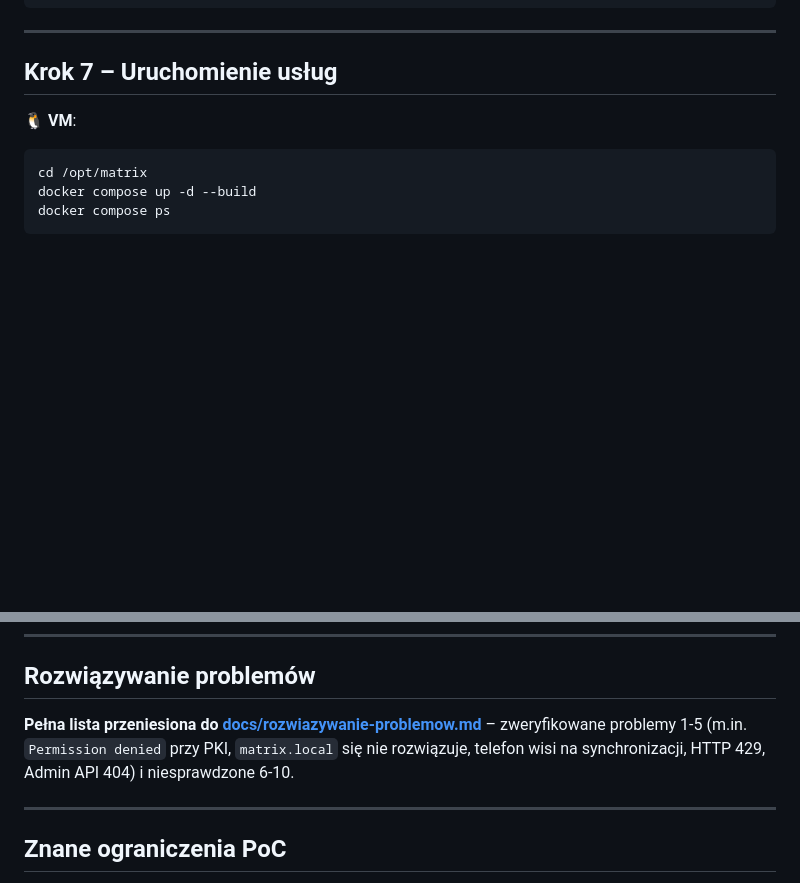
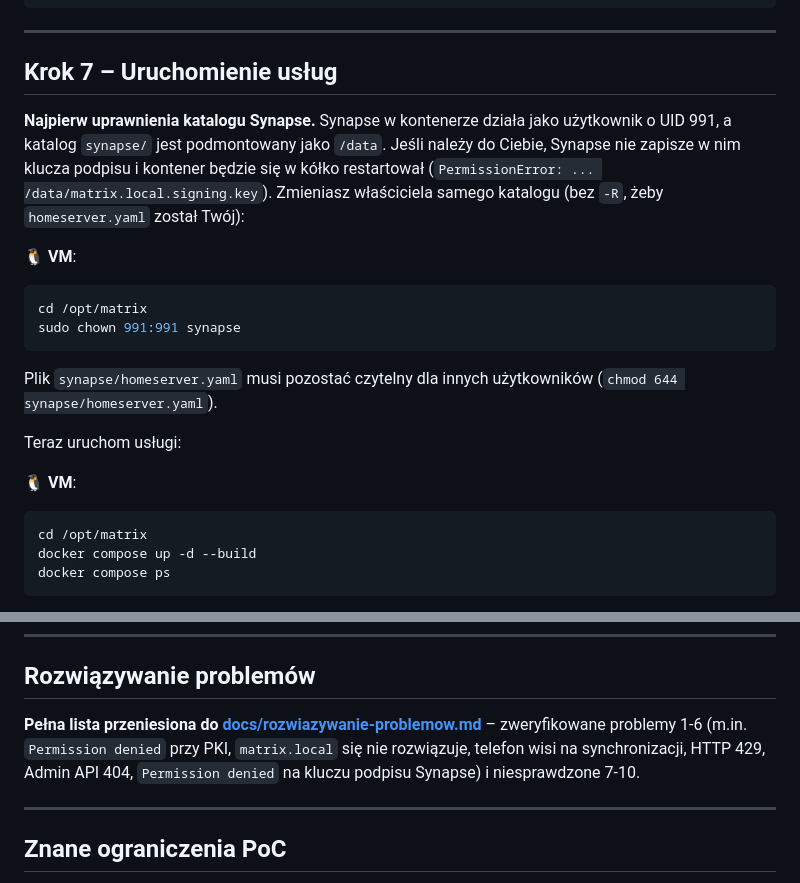
Before and after one commit to VolkerNemrod/matrix, a Markdown page: README.md, 2 parts joined by grey strips. Drawn GitHub-style; blank space fills up the shorter version.

Commit message:
docs: dodaj chown 991:991 synapse w kroku 7 i opis problemu z kluczem podpisu (pkt 6)

````diff
--- a/README.md
+++ b/README.md
@@ -426,6 +426,22 @@ bash pki/generate-pki.sh
 
 ## Krok 7 – Uruchomienie usług
 
+**Najpierw uprawnienia katalogu Synapse.** Synapse w kontenerze działa jako użytkownik o UID 991, a katalog `synapse/`
+jest podmontowany jako `/data`. Jeśli należy do Ciebie, Synapse nie zapisze w nim klucza podpisu i kontener będzie się
+w kółko restartował (`PermissionError: ... /data/matrix.local.signing.key`). Zmieniasz właściciela samego katalogu
+(bez `-R`, żeby `homeserver.yaml` został Twój):
+
+🐧 **VM**:
+
+```bash
+cd /opt/matrix
+sudo chown 991:991 synapse
+```
+
+Plik `synapse/homeserver.yaml` musi pozostać czytelny dla innych użytkowników (`chmod 644 synapse/homeserver.yaml`).
+
+Teraz uruchom usługi:
+
 🐧 **VM**:
 
 ```bash
@@ -593,8 +609,8 @@ rotacja słabych haseł PoC – wszystkie punkty plus zebrane ramki 🏭 Produkc
 ## Rozwiązywanie problemów
 
 **Pełna lista przeniesiona do [docs/rozwiazywanie-problemow.md](docs/rozwiazywanie-problemow.md)** – zweryfikowane
-problemy 1-5 (m.in. `Permission denied` przy PKI, `matrix.local` się nie rozwiązuje, telefon wisi na synchronizacji,
-HTTP 429, Admin API 404) i niesprawdzone 6-10.
+problemy 1-6 (m.in. `Permission denied` przy PKI, `matrix.local` się nie rozwiązuje, telefon wisi na synchronizacji,
+HTTP 429, Admin API 404, `Permission denied` na kluczu podpisu Synapse) i niesprawdzone 7-10.
 
 ---
 
````
Also changed, not shown: docs/rozwiazywanie-problemow.md (+18 -12 lines).
